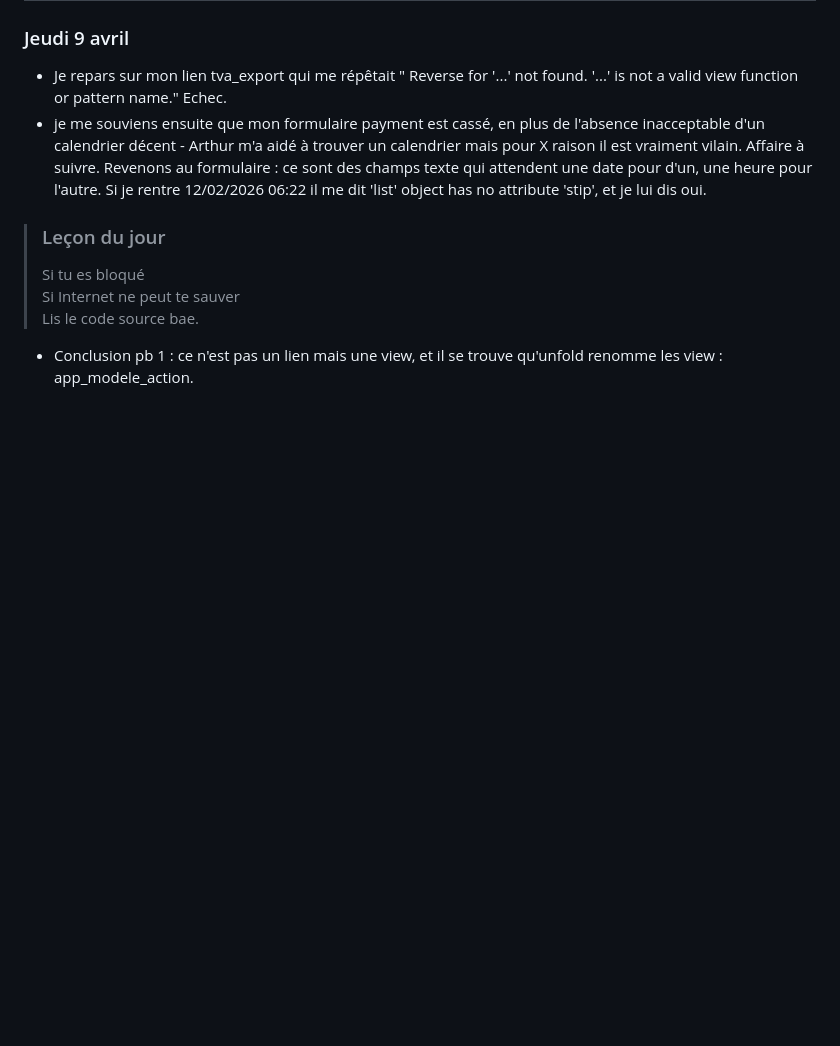
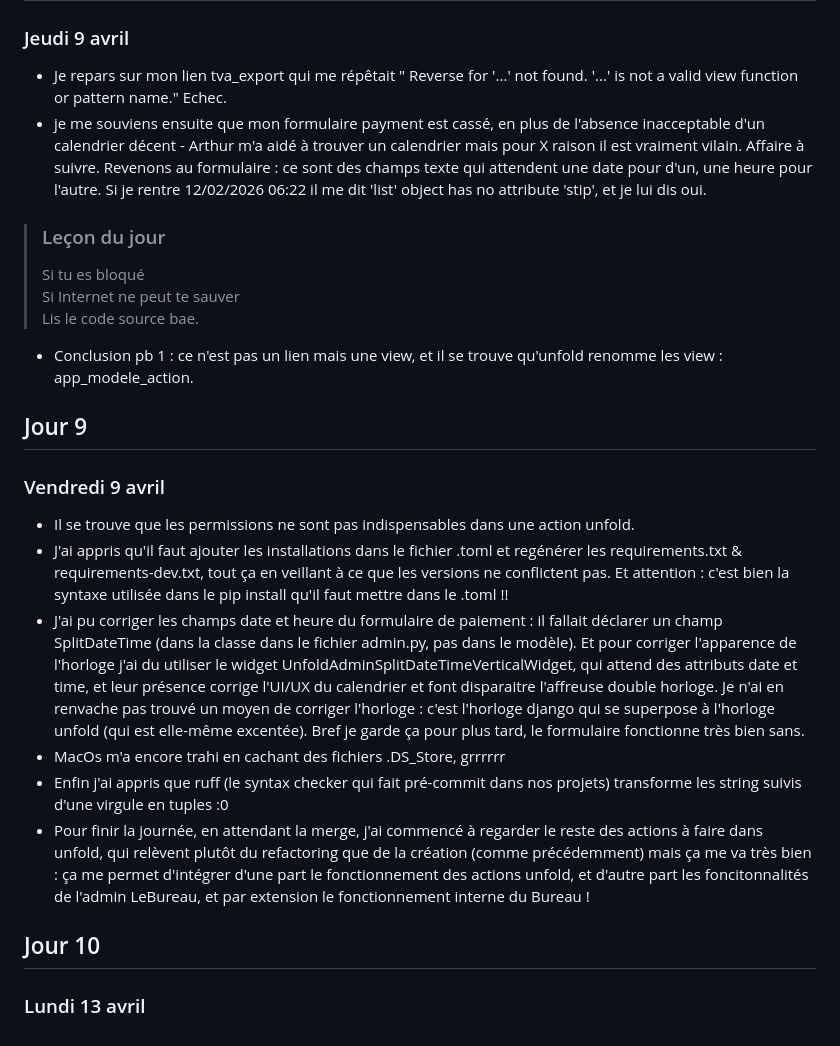
Before and after one commit to Eden-user/Stage-HB, a Markdown page: README.md, the part around the change. Rendered like a GitHub page; blank space fills up the shorter version.

Commit message:
journal update for day 9

```diff
--- a/README.md
+++ b/README.md
@@ -46,3 +46,15 @@
  > Si Internet ne peut te sauver\
  > Lis le code source bae.
 - Conclusion pb 1 : ce n'est pas un lien mais une view, et il se trouve qu'unfold renomme les view : app_modele_action.
+
+## Jour 9
+### Vendredi 9 avril
+- Il se trouve que les permissions ne sont pas indispensables dans une action unfold.
+- J'ai appris qu'il faut ajouter les installations dans le fichier .toml et regénérer les requirements.txt & requirements-dev.txt, tout ça en veillant à ce que les versions ne conflictent pas. Et attention : c'est bien la syntaxe utilisée dans le pip install qu'il faut mettre dans le .toml !!
+- J'ai pu corriger les champs date et heure du formulaire de paiement : il fallait déclarer un champ SplitDateTime (dans la classe dans le fichier admin.py, pas dans le modèle). Et pour corriger l'apparence de l'horloge j'ai du utiliser le widget UnfoldAdminSplitDateTimeVerticalWidget, qui attend des attributs date et time, et leur présence corrige l'UI/UX du calendrier et font disparaitre l'affreuse double horloge. Je n'ai en renvache pas trouvé un moyen de corriger l'horloge : c'est l'horloge django qui se superpose à l'horloge unfold (qui est elle-même excentée). Bref je garde ça pour plus tard, le formulaire fonctionne très bien sans.
+- MacOs m'a encore trahi en cachant des fichiers .DS_Store, grrrrrr
+- Enfin j'ai appris que ruff (le syntax checker qui fait pré-commit dans nos projets) transforme les string suivis d'une virgule en tuples :0
+- Pour finir la journée, en attendant la merge, j'ai commencé à regarder le reste des actions à faire dans unfold, qui relèvent plutôt du refactoring que de la création (comme précédemment) mais ça me va très bien : ça me permet d'intégrer d'une part le fonctionnement des actions unfold, et d'autre part les foncitonnalités de l'admin LeBureau, et par extension le fonctionnement interne du Bureau !
+
+## Jour 10
+### Lundi 13 avril
```
